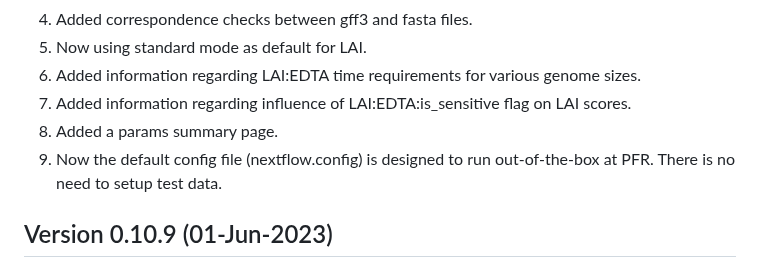
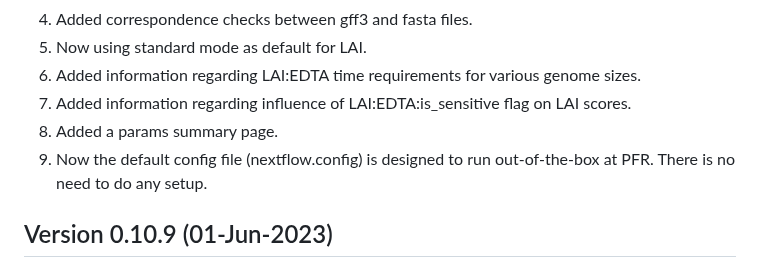
Before and after one commit to Plant-Food-Research-Open/assemblyqc, a Markdown page: CHANGELOG.md, the part around the change. Rendered like a GitHub page.

```diff
--- a/CHANGELOG.md
+++ b/CHANGELOG.md
@@ -10,7 +10,7 @@
 6. Added information regarding LAI:EDTA time requirements for various genome sizes.
 7. Added information regarding influence of LAI:EDTA:is_sensitive flag on LAI scores.
 8. Added a params summary page.
-9. Now the default config file (nextflow.config) is designed to run out-of-the-box at PFR. There is no need to setup test data.
+9. Now the default config file (nextflow.config) is designed to run out-of-the-box at PFR. There is no need to do any setup.
 
 ## Version 0.10.9 (01-Jun-2023)
 
```
Also changed, not shown: README.md (+2 -3 lines).
